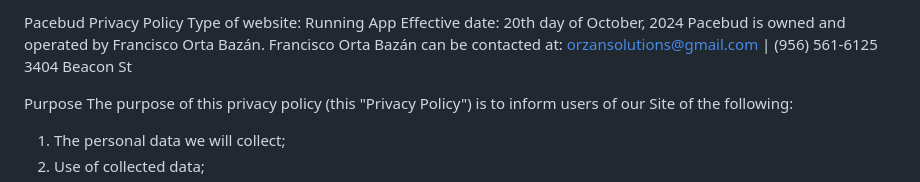
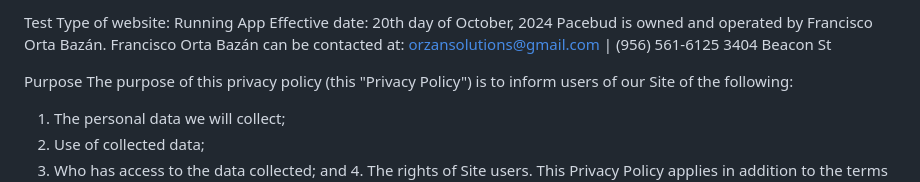
Before and after one commit to pacorta/Pacebud-Privacy-Policy, a Markdown page: README.md, the part around the change. GitHub-like rendering.

```diff
--- a/README.md
+++ b/README.md
@@ -1,4 +1,4 @@
-Pacebud Privacy Policy
+Test
 Type of website: Running App Effective date: 20th day of October, 2024
 Pacebud is owned and operated by Francisco Orta Bazán. Francisco Orta Bazán can be contacted at:
 orzansolutions@gmail.com | (956) 561-6125
```
